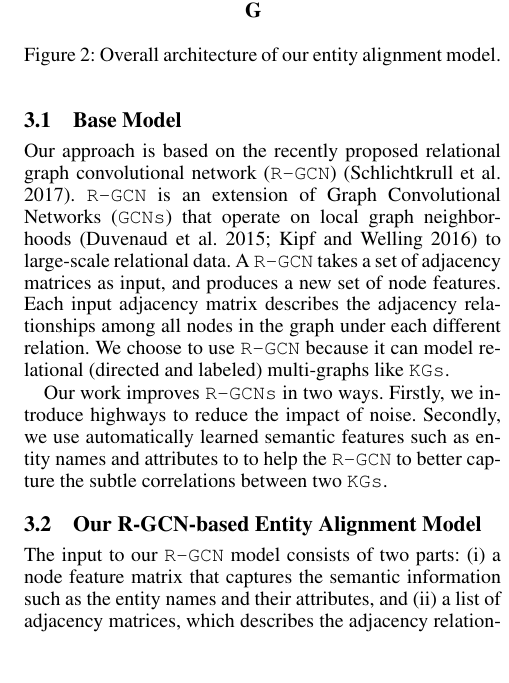
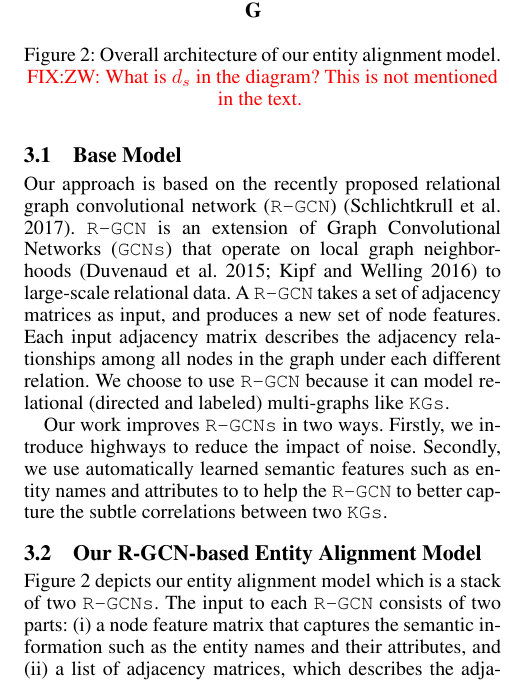
Before and after one commit to ibadminton-ed/entityKB, a LaTeX paper (main.tex, which reads model.tex): part of one column of page 3 of 9, cut so that both start at the same text, the shorter picture padded with empty space. Compiled offline with pdfLaTeX.

Commit message:
comments

```diff
--- a/model.tex
+++ b/model.tex
@@ -10,6 +10,7 @@ the overall architecture of our model.
 		\centering
 			\includegraphics[width=0.8\linewidth]{figures/graph2.pdf}
 			\caption{Overall architecture of our entity alignment model.}
+            \FIXME{ZW: What is $d_s$ in the diagram? This is not mentioned in the text.}
 			\label{all}
 	\end{figure}
 
@@ -39,7 +40,9 @@ the overall architecture of our model.
 %	The second part is the list of adjacency matrices $A=\{A_1,A_2,...,A_R |A_i \in \mathbb{R}^{N \times N} \}$, which describes the adjacency relationships among $N$ nodes under $R$ different relations. We extract $R_0$ original relations from knowledge graphs, then we add reverse relations in order to pass information from the opposite direction; and add the self loop to retain information of the node itself. These together compose $R=2R_0+1$ relations.
 %	In each layer $l$, the input is $X^{(l)} = \{x^{(l)}_1,x^{(l)}_2,...,x^{(l)}_{N} |x^{(l)}_{i} \in \mathbb{R}^{d^{(l)}}\}$. The forward propagation is formulated as:
 
-  	The input to our \RGCN model consists of two parts: (i) a node feature matrix that captures the semantic information such as the entity
+
+    Figure~\ref{all} depicts our entity alignment model which is a stack of two \RGCNs.
+  	The input to each \RGCN consists of two parts: (i) a node feature matrix that captures the semantic information such as the entity
   names and their attributes, and (ii) a list of adjacency matrices, which describes the adjacency relationships among nodes of a \KG.
 
   \FIXME{ZW: This section is so confusing. I have tried to rewrite it. Please double check.}
```
